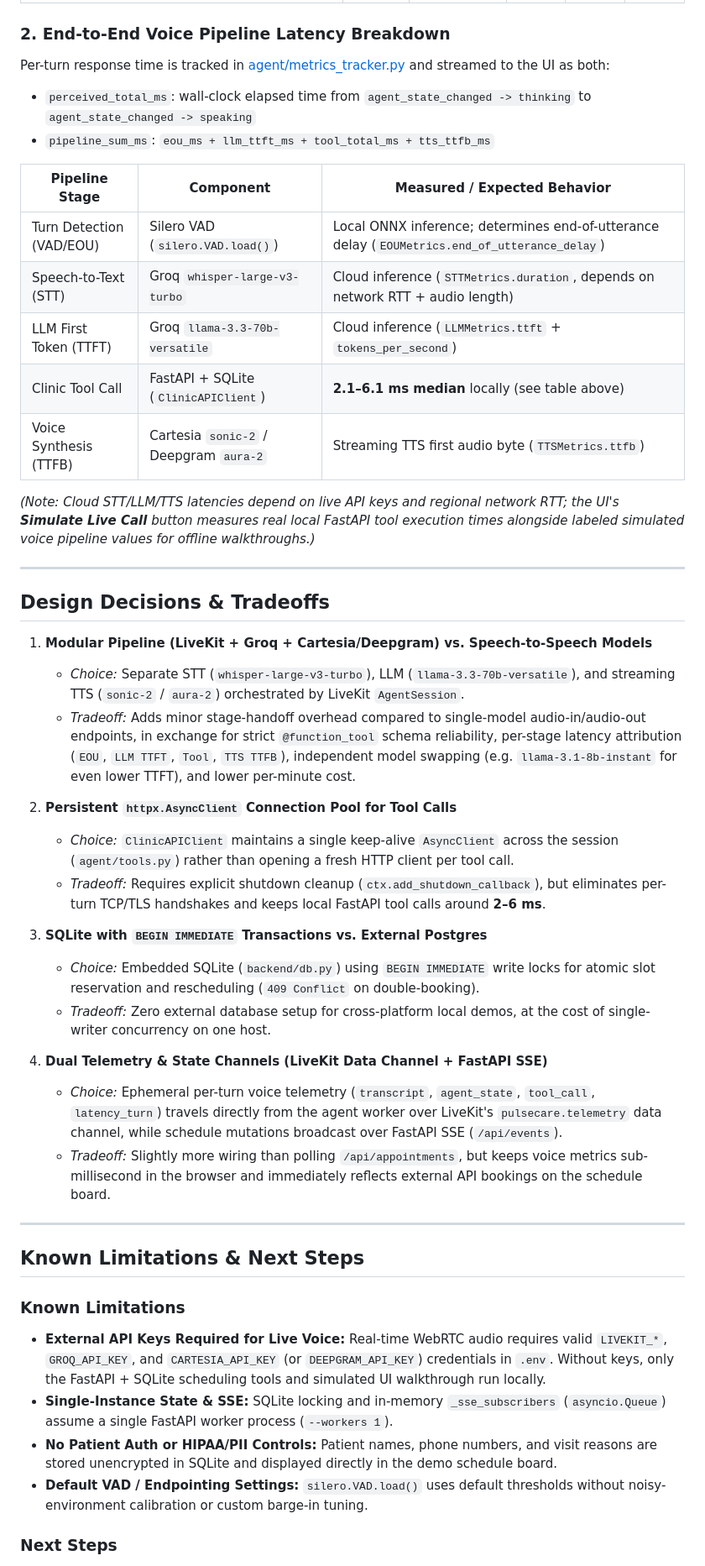
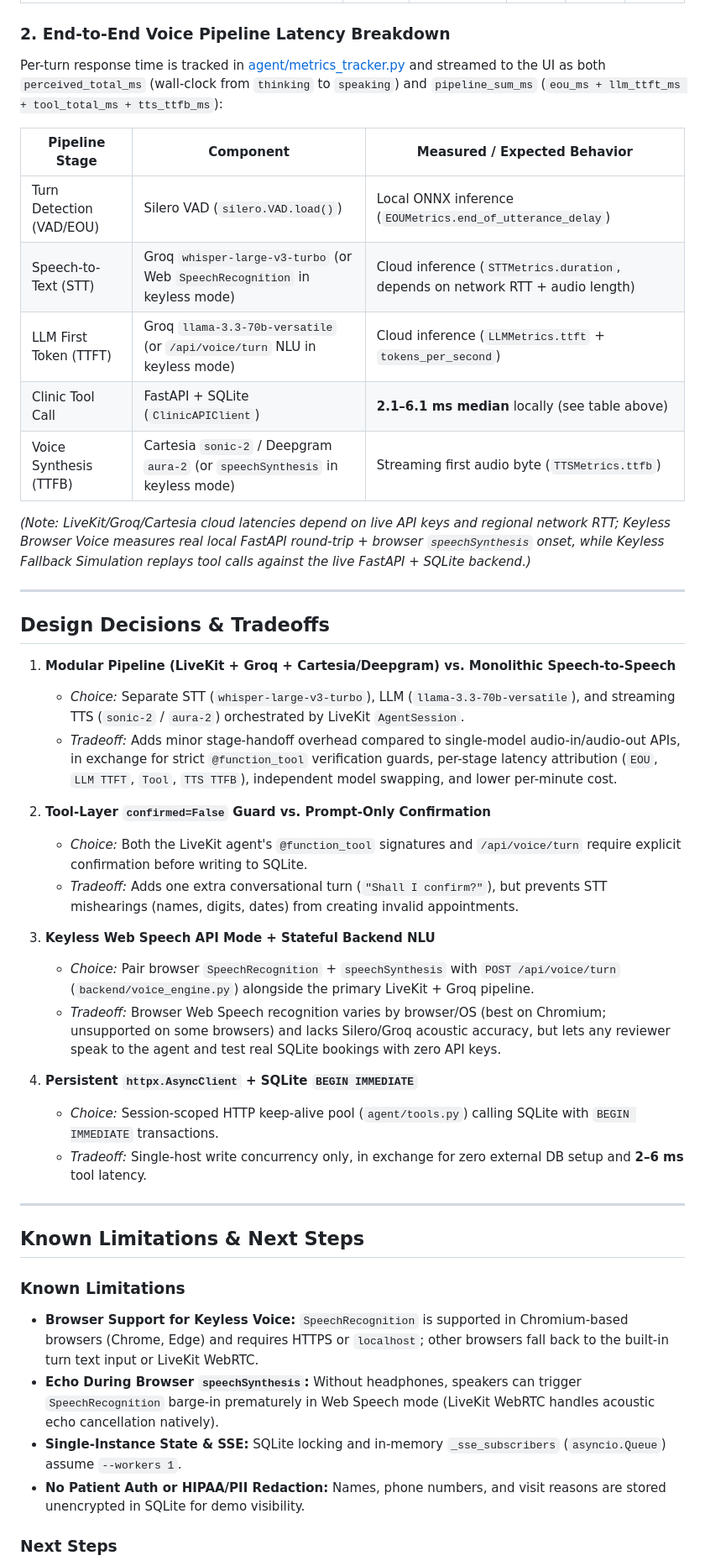
Before and after one commit to anjanatn/voice-clinic-agent, a Markdown page: README.md, the part around one of its changes. Shown at 84% size. Drawn GitHub-style.

```diff
--- a/README.md
+++ b/README.md
@@ -115,48 +123,46 @@ Measured locally via `python scripts/benchmark_tools.py` using `ClinicAPIClient`
 
 ### 2. End-to-End Voice Pipeline Latency Breakdown
 
-Per-turn response time is tracked in [agent/metrics_tracker.py](agent/metrics_tracker.py) and streamed to the UI as both:
-- `perceived_total_ms`: wall-clock elapsed time from `agent_state_changed -> thinking` to `agent_state_changed -> speaking`
-- `pipeline_sum_ms`: `eou_ms + llm_ttft_ms + tool_total_ms + tts_ttfb_ms`
+Per-turn response time is tracked in [agent/metrics_tracker.py](file:///C:/Users/nkuma/.gemini/antigravity/scratch/voice-clinic-agent/agent/metrics_tracker.py) and streamed to the UI as both `perceived_total_ms` (wall-clock from `thinking` to `speaking`) and `pipeline_sum_ms` (`eou_ms + llm_ttft_ms + tool_total_ms + tts_ttfb_ms`):
 
 | Pipeline Stage | Component | Measured / Expected Behavior |
 |---|---|---|
-| Turn Detection (VAD/EOU) | Silero VAD (`silero.VAD.load()`) | Local ONNX inference; determines end-of-utterance delay (`EOUMetrics.end_of_utterance_delay`) |
-| Speech-to-Text (STT) | Groq `whisper-large-v3-turbo` | Cloud inference (`STTMetrics.duration`, depends on network RTT + audio length) |
-| LLM First Token (TTFT) | Groq `llama-3.3-70b-versatile` | Cloud inference (`LLMMetrics.ttft` + `tokens_per_second`) |
+| Turn Detection (VAD/EOU) | Silero VAD (`silero.VAD.load()`) | Local ONNX inference (`EOUMetrics.end_of_utterance_delay`) |
+| Speech-to-Text (STT) | Groq `whisper-large-v3-turbo` (or Web `SpeechRecognition` in keyless mode) | Cloud inference (`STTMetrics.duration`, depends on network RTT + audio length) |
+| LLM First Token (TTFT) | Groq `llama-3.3-70b-versatile` (or `/api/voice/turn` NLU in keyless mode) | Cloud inference (`LLMMetrics.ttft` + `tokens_per_second`) |
 | Clinic Tool Call | FastAPI + SQLite (`ClinicAPIClient`) | **2.1–6.1 ms median** locally (see table above) |
-| Voice Synthesis (TTFB) | Cartesia `sonic-2` / Deepgram `aura-2` | Streaming TTS first audio byte (`TTSMetrics.ttfb`) |
+| Voice Synthesis (TTFB) | Cartesia `sonic-2` / Deepgram `aura-2` (or `speechSynthesis` in keyless mode) | Streaming first audio byte (`TTSMetrics.ttfb`) |
 
-*(Note: Cloud STT/LLM/TTS latencies depend on live API keys and regional network RTT; the UI's **Simulate Live Call** button measures real local FastAPI tool execution times alongside labeled simulated voice pipeline values for offline walkthroughs.)*
+*(Note: LiveKit/Groq/Cartesia cloud latencies depend on live API keys and regional network RTT; Keyless Browser Voice measures real local FastAPI round-trip + browser `speechSynthesis` onset, while Keyless Fallback Simulation replays tool calls against the live FastAPI + SQLite backend.)*
 
 ---
 
 ## Design Decisions & Tradeoffs
 
-1. **Modular Pipeline (LiveKit + Groq + Cartesia/Deepgram) vs. Speech-to-Speech Models**
+1. **Modular Pipeline (LiveKit + Groq + Cartesia/Deepgram) vs. Monolithic Speech-to-Speech**
    - *Choice:* Separate STT (`whisper-large-v3-turbo`), LLM (`llama-3.3-70b-versatile`), and streaming TTS (`sonic-2` / `aura-2`) orchestrated by LiveKit `AgentSession`.
-   - *Tradeoff:* Adds minor stage-handoff overhead compared to single-model audio-in/audio-out endpoints, in exchange for strict `@function_tool` schema reliability, per-stage latency attribution (`EOU`, `LLM TTFT`, `Tool`, `TTS TTFB`), independent model swapping (e.g. `llama-3.1-8b-instant` for even lower TTFT), and lower per-minute cost.
+   - *Tradeoff:* Adds minor stage-handoff overhead compared to single-model audio-in/audio-out APIs, in exchange for strict `@function_tool` verification guards, per-stage latency attribution (`EOU`, `LLM TTFT`, `Tool`, `TTS TTFB`), independent model swapping, and lower per-minute cost.
 
-2. **Persistent `httpx.AsyncClient` Connection Pool for Tool Calls**
-   - *Choice:* `ClinicAPIClient` maintains a single keep-alive `AsyncClient` across the session (`agent/tools.py`) rather than opening a fresh HTTP client per tool call.
-   - *Tradeoff:* Requires explicit shutdown cleanup (`ctx.add_shutdown_callback`), but eliminates per-turn TCP/TLS handshakes and keeps local FastAPI tool calls around **2–6 ms**.
+2. **Tool-Layer `confirmed=False` Guard vs. Prompt-Only Confirmation**
+   - *Choice:* Both the LiveKit agent's `@function_tool` signatures and `/api/voice/turn` require explicit confirmation before writing to SQLite.
+   - *Tradeoff:* Adds one extra conversational turn (`"Shall I confirm?"`), but prevents STT mishearings (names, digits, dates) from creating invalid appointments.
 
-3. **SQLite with `BEGIN IMMEDIATE` Transactions vs. External Postgres**
-   - *Choice:* Embedded SQLite (`backend/db.py`) using `BEGIN IMMEDIATE` write locks for atomic slot reservation and rescheduling (`409 Conflict` on double-booking).
-   - *Tradeoff:* Zero external database setup for cross-platform local demos, at the cost of single-writer concurrency on one host.
+3. **Keyless Web Speech API Mode + Stateful Backend NLU**
+   - *Choice:* Pair browser `SpeechRecognition` + `speechSynthesis` with `POST /api/voice/turn` (`backend/voice_engine.py`) alongside the primary LiveKit + Groq pipeline.
+   - *Tradeoff:* Browser Web Speech recognition varies by browser/OS (best on Chromium; unsupported on some browsers) and lacks Silero/Groq acoustic accuracy, but lets any reviewer speak to the agent and test real SQLite bookings with zero API keys.
 
-4. **Dual Telemetry & State Channels (LiveKit Data Channel + FastAPI SSE)**
-   - *Choice:* Ephemeral per-turn voice telemetry (`transcript`, `agent_state`, `tool_call`, `latency_turn`) travels directly from the agent worker over LiveKit's `pulsecare.telemetry` data channel, while schedule mutations broadcast over FastAPI SSE (`/api/events`).
-   - *Tradeoff:* Slightly more wiring than polling `/api/appointments`, but keeps voice metrics sub-millisecond in the browser and immediately reflects external API bookings on the schedule board.
+4. **Persistent `httpx.AsyncClient` + SQLite `BEGIN IMMEDIATE`**
+   - *Choice:* Session-scoped HTTP keep-alive pool (`agent/tools.py`) calling SQLite with `BEGIN IMMEDIATE` transactions.
+   - *Tradeoff:* Single-host write concurrency only, in exchange for zero external DB setup and **2–6 ms** tool latency.
 
 ---
 
 ## Known Limitations & Next Steps
 
 ### Known Limitations
-- **External API Keys Required for Live Voice:** Real-time WebRTC audio requires valid `LIVEKIT_*`, `GROQ_API_KEY`, and `CARTESIA_API_KEY` (or `DEEPGRAM_API_KEY`) credentials in `.env`. Without keys, only the FastAPI + SQLite scheduling tools and simulated UI walkthrough run locally.
-- **Single-Instance State & SSE:** SQLite locking and in-memory `_sse_subscribers` (`asyncio.Queue`) assume a single FastAPI worker process (`--workers 1`).
-- **No Patient Auth or HIPAA/PII Controls:** Patient names, phone numbers, and visit reasons are stored unencrypted in SQLite and displayed directly in the demo schedule board.
-- **Default VAD / Endpointing Settings:** `silero.VAD.load()` uses default thresholds without noisy-environment calibration or custom barge-in tuning.
+- **Browser Support for Keyless Voice:** `SpeechRecognition` is supported in Chromium-based browsers (Chrome, Edge) and requires HTTPS or `localhost`; other browsers fall back to the built-in turn text input or LiveKit WebRTC.
+- **Echo During Browser `speechSynthesis`:** Without headphones, speakers can trigger `SpeechRecognition` barge-in prematurely in Web Speech mode (LiveKit WebRTC handles acoustic echo cancellation natively).
+- **Single-Instance State & SSE:** SQLite locking and in-memory `_sse_subscribers` (`asyncio.Queue`) assume `--workers 1`.
+- **No Patient Auth or HIPAA/PII Redaction:** Names, phone numbers, and visit reasons are stored unencrypted in SQLite for demo visibility.
 
 ### Next Steps
```
Also changed, not shown: other parts of README.md (+42 -34 lines), docs/demo.gif, 8 other files.
